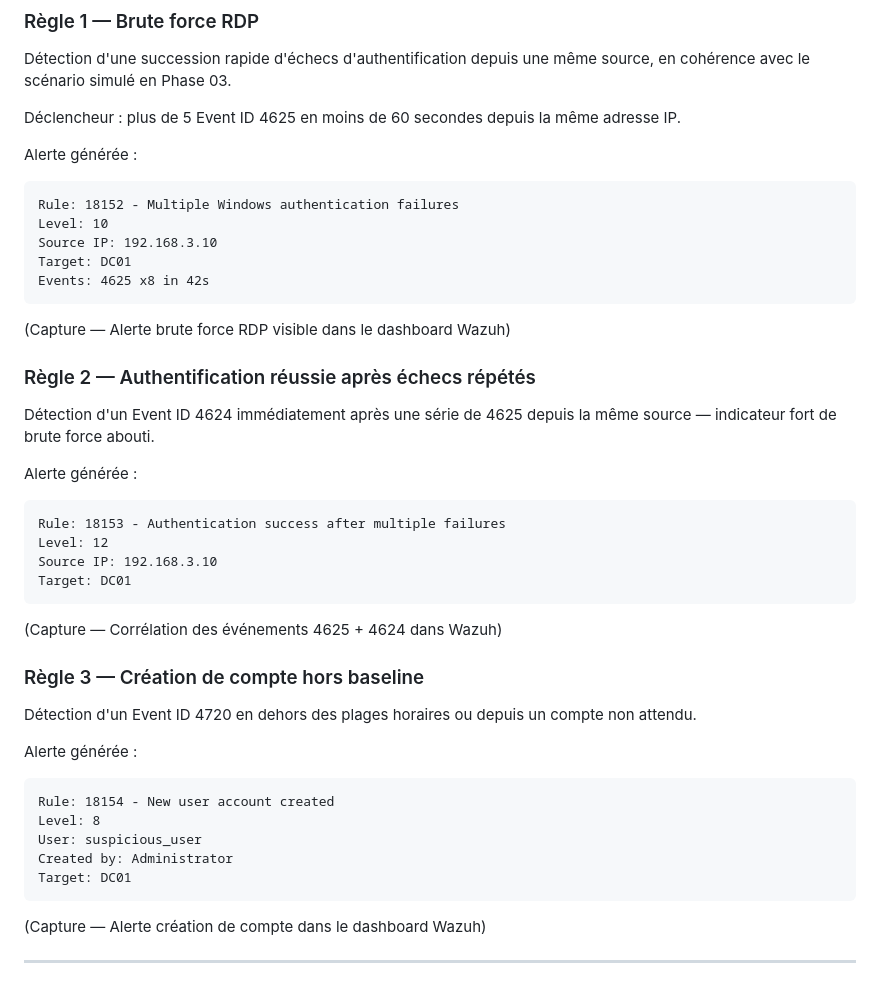
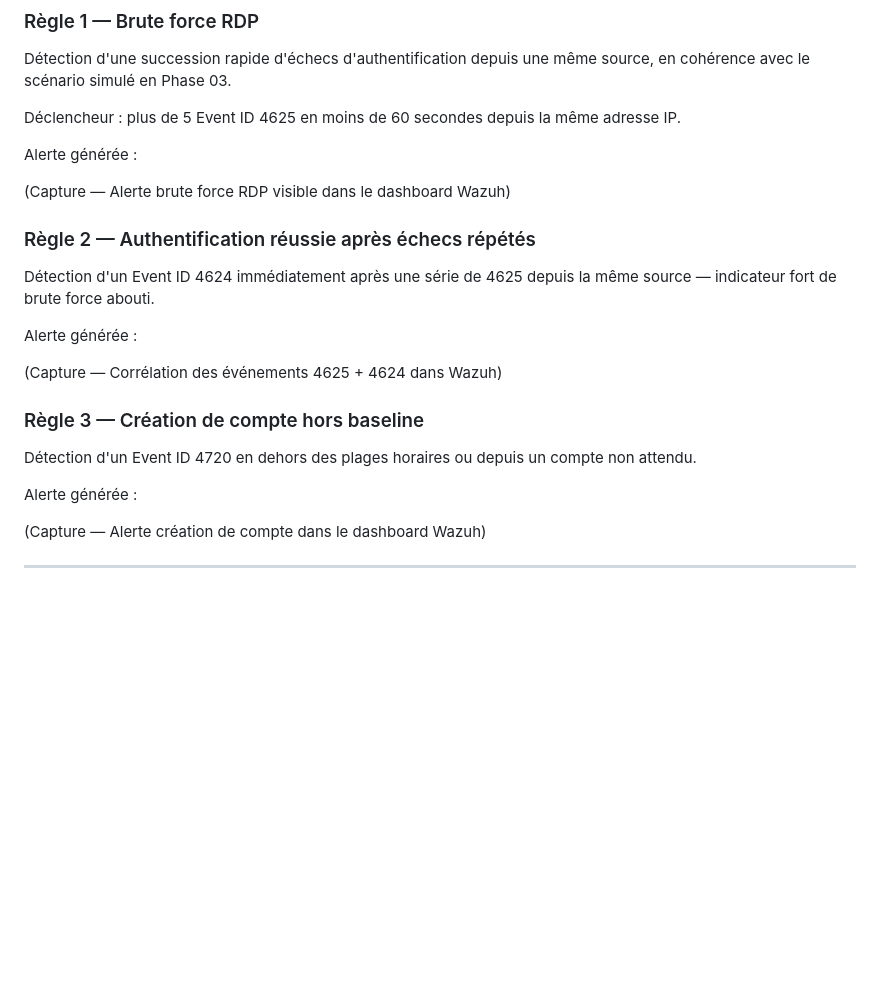
Before and after one commit to camille-thos/Cyber-Portfolio, a Markdown page: AD-Lab-Attack-Defense/04-Mise en place d'un SIEM/README.md, the part around the change. GitHub-like rendering; blank space fills up the shorter version.

````diff
--- a/AD-Lab-Attack-Defense/04-Mise en place d'un SIEM/README.md
+++ b/AD-Lab-Attack-Defense/04-Mise en place d'un SIEM/README.md
@@ -100,14 +100,6 @@ Déclencheur : plus de 5 Event ID 4625 en moins de 60 secondes depuis la même a
 
 Alerte générée :
 
-```
-Rule: 18152 - Multiple Windows authentication failures
-Level: 10
-Source IP: 192.168.3.10
-Target: DC01
-Events: 4625 x8 in 42s
-```
-
 (Capture — Alerte brute force RDP visible dans le dashboard Wazuh)
 
 ### Règle 2 — Authentification réussie après échecs répétés
@@ -116,13 +108,6 @@ Détection d'un Event ID 4624 immédiatement après une série de 4625 depuis la
 
 Alerte générée :
 
-```
-Rule: 18153 - Authentication success after multiple failures
-Level: 12
-Source IP: 192.168.3.10
-Target: DC01
-```
-
 (Capture — Corrélation des événements 4625 + 4624 dans Wazuh)
 
 ### Règle 3 — Création de compte hors baseline
@@ -130,14 +115,6 @@ Target: DC01
 Détection d'un Event ID 4720 en dehors des plages horaires ou depuis un compte non attendu.
 
 Alerte générée :
-
-```
-Rule: 18154 - New user account created
-Level: 8
-User: suspicious_user
-Created by: Administrator
-Target: DC01
-```
 
 (Capture — Alerte création de compte dans le dashboard Wazuh)
 
````
